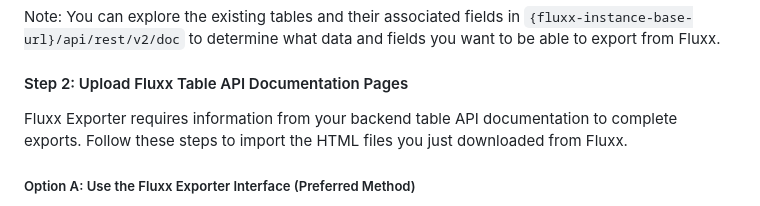
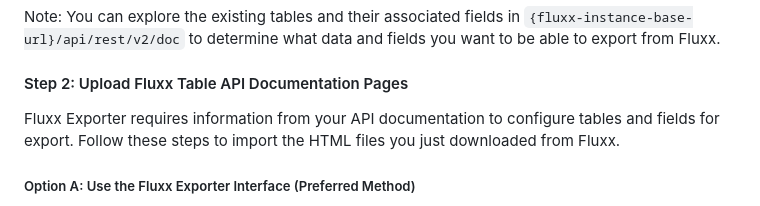
Before and after one commit to RockefellerArchiveCenter/fluxx_exporter, a Markdown page: README.md, the part around the change. Drawn GitHub-style.

Commit message:
more precise language for API docs explanation
Co-authored-by: Hillel Arnold <helrond@hotmail.com>

```diff
--- a/README.md
+++ b/README.md
@@ -84,7 +84,7 @@ Fluxx tables and fields are the backend database information that power Fluxx ca
 Note: You can explore the existing tables and their associated fields in `{fluxx-instance-base-url}/api/rest/v2/doc` to determine what data and fields you want to be able to export from Fluxx.
 
 #### Step 2: Upload Fluxx Table API Documentation Pages
-Fluxx Exporter requires information from your backend table API documentation to complete exports. Follow these steps to import the HTML files you just downloaded from Fluxx.
+Fluxx Exporter requires information from your API documentation to configure tables and fields for export. Follow these steps to import the HTML files you just downloaded from Fluxx.
 
 ##### Option A: Use the Fluxx Exporter Interface (Preferred Method)
 1. In Fluxx Exporter, navigate to the [Import page](http://localhost:8000/import/)
```
